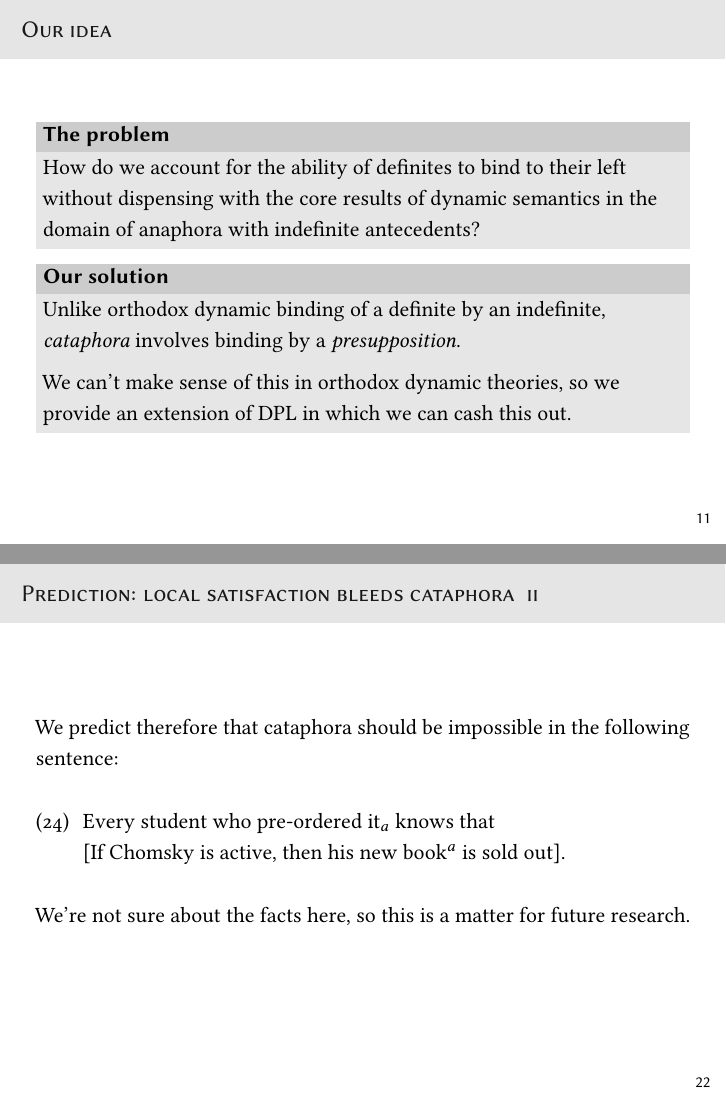
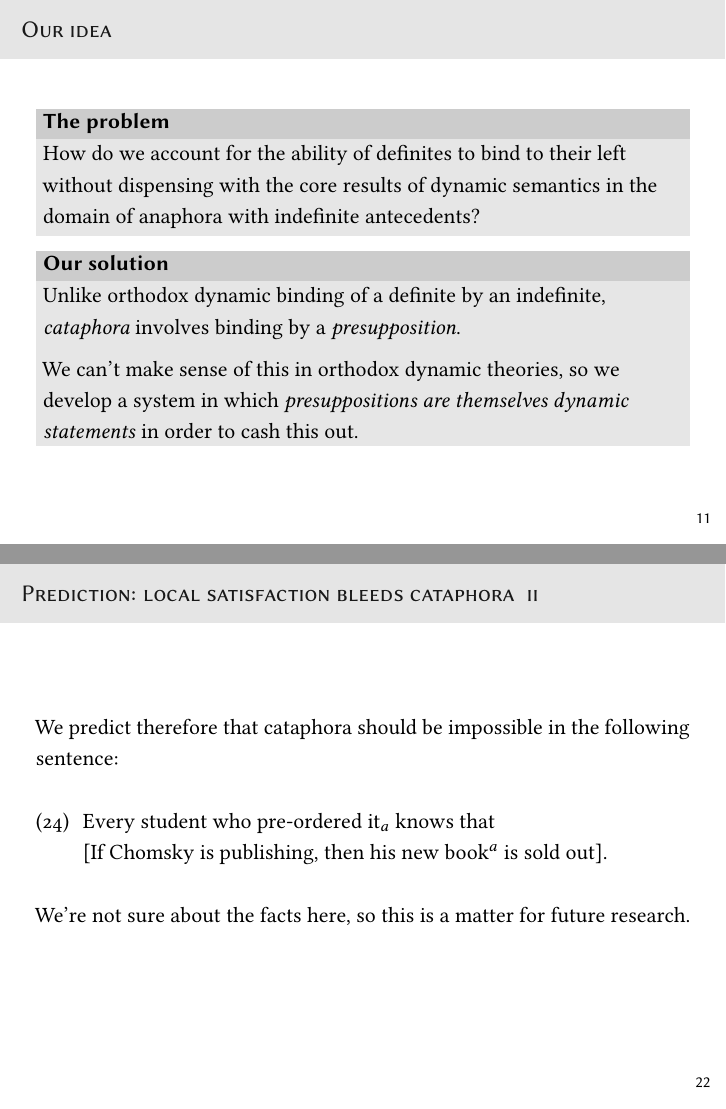
Before and after one commit to patrl/berlin-cataphora, LaTeX slides (berlin-cataphora.tex): pages 14 and 25 of 31, joined at a grey line. Compiled offline with pdfLaTeX.

Commit message:
A couple of small tweaks

```diff
--- a/berlin-cataphora.tex
+++ b/berlin-cataphora.tex
@@ -238,7 +238,7 @@ An indefinite antecedent doesn't allow binding:
   \begin{block}{Our solution}
 Unlike orthodox dynamic binding of a definite by an indefinite, \textit{cataphora} involves binding by a \textit{presupposition}.
 
-We can't make sense of this in orthodox dynamic theories, so we provide an extension of DPL in which we can cash this out.
+We can't make sense of this in orthodox dynamic theories, so we develop a system in which \textit{presuppositions are themselves dynamic statements} in order to cash this out.
   \end{block}
 
 \end{frame}
@@ -351,14 +353,14 @@ Bear in the mind that in DPL the scope of existentials extends across conjunctio
 
   First, observe that in a conditional statement, when the presupposition of the consequent is contextually entailed by the antecedent, the conditional statement is globally presuppositionless.
 
-  \ex. If Chomsky is active, then the new Chomsky book is sold out.
+  \ex. If Chomsky is publishing, then the new Chomsky book is sold out.
 
   \framebreak
 
   We predict therefore that cataphora should be impossible in the following sentence:
 
   \ex. Every student who pre-ordered it\(_{a}\) knows that\\
-  {[}If Chomsky is active, then his new book\(^{a}\) is sold out].
+  {[}If Chomsky is publishing, then his new book\(^{a}\) is sold out].
 
   We're not sure about the facts here, so this is a matter for future research.
 
```
Also changed, not shown: berlin-cataphora.tex (2 more changed lines).
